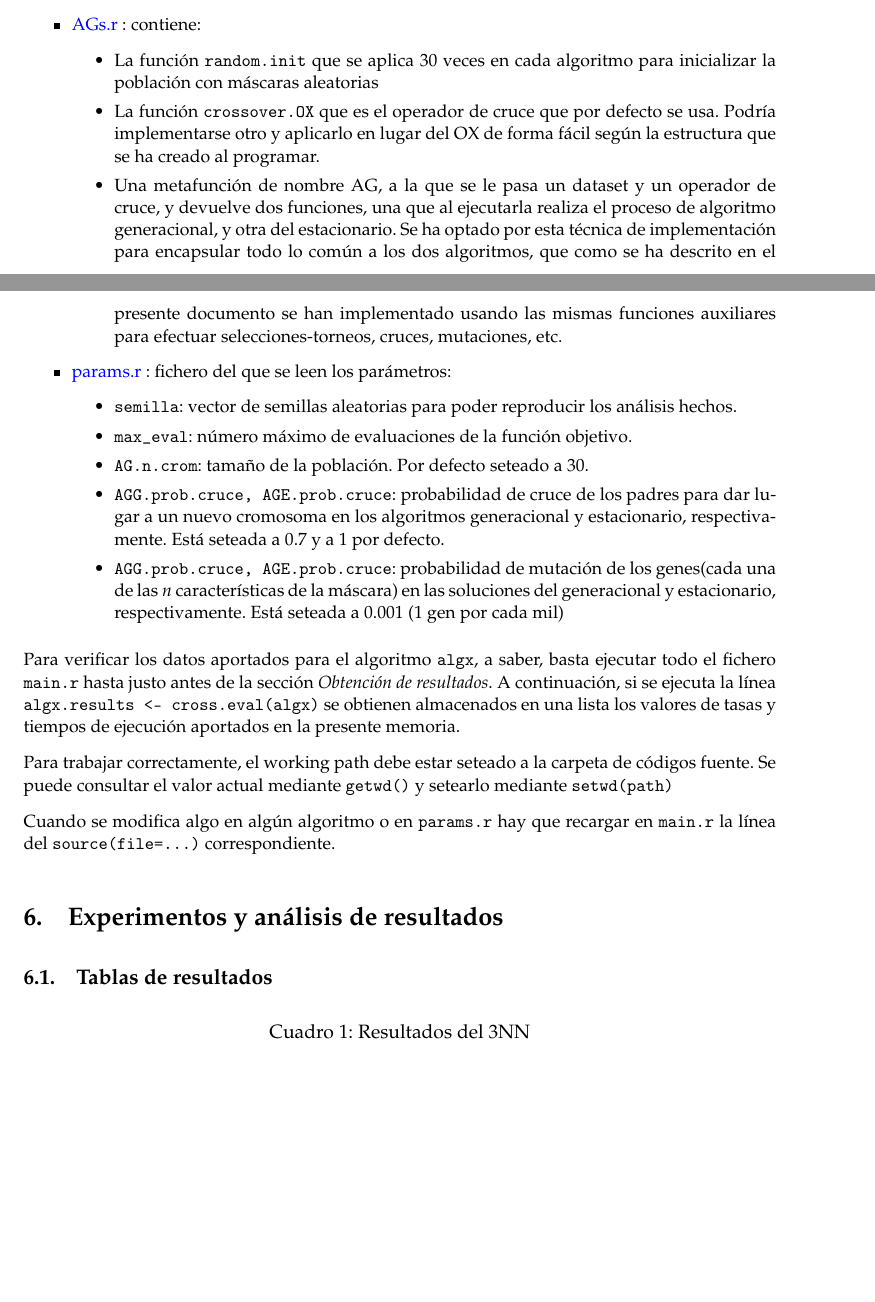
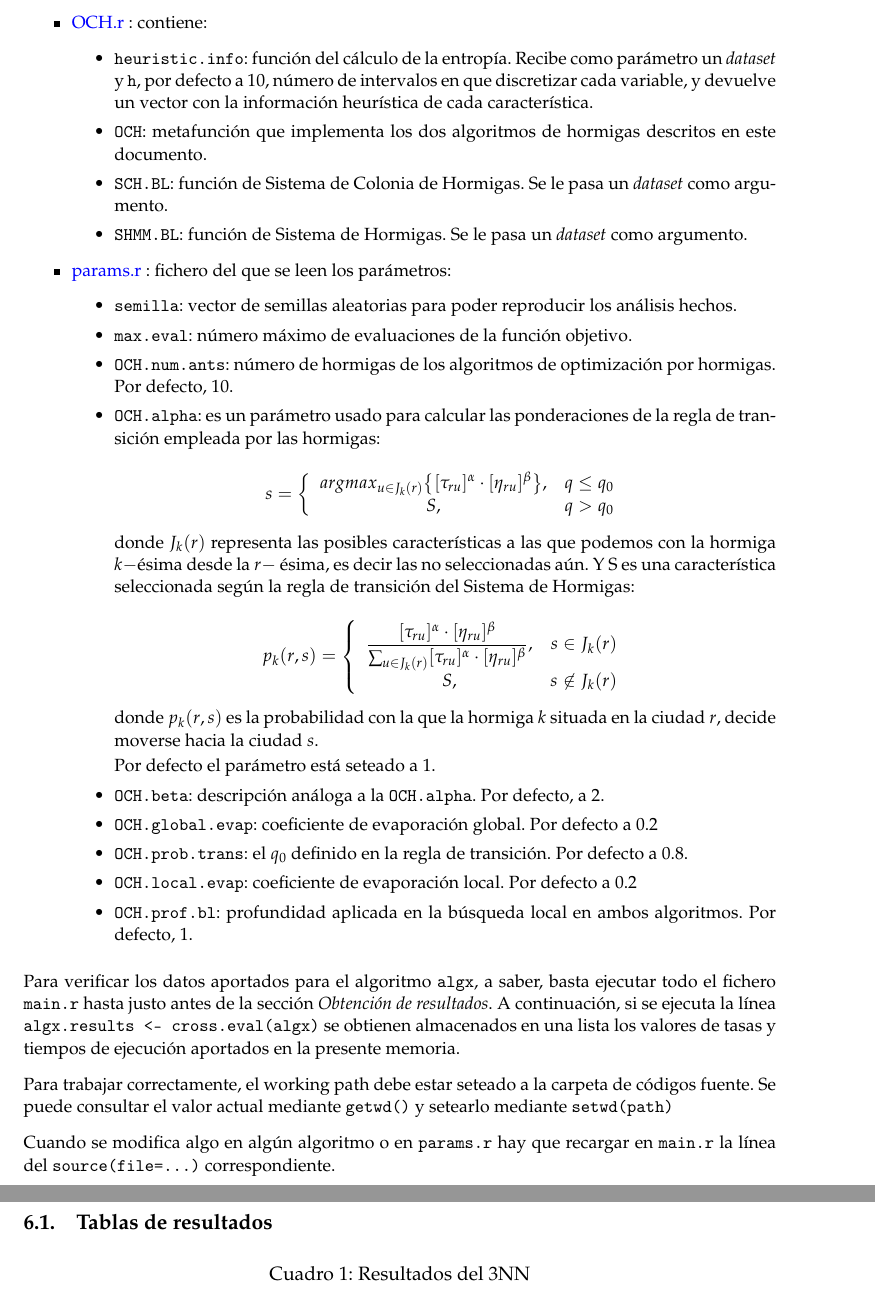
Before and after one commit to NCordon/feature-selection, a LaTeX document (tex/och.tex): two parts of pages 9 and 10 of 14 before the commit and two parts of pages 10 and 11 of 14 after it, joined at a grey line, cut so that both start at the same text, the shorter picture padded with empty space. Compiled offline with pdfLaTeX.

```diff
--- a/tex/ants.tex
+++ b/tex/och.tex
@@ -23,6 +23,7 @@
 
 % Para matrices
 \usepackage{amsmath}
+\everymath{\displaystyle}
 
 % Símbolos matemáticos
 \usepackage{amssymb}
@@ -374,28 +395,50 @@
  particionado de \texttt{data.frames}, la función objetivo \texttt{tasa.clas} y la función \texttt{cross.eval}
  descrita arriba.
 
- \item \hrefr{AGs.r}: contiene:
+ \item \hrefr{OCH.r}: contiene:
   \begin{itemize}
-   \item La función \texttt{random.init} que se aplica 30 veces en cada algoritmo para inicializar la
- población con máscaras aleatorias
-   \item La función \texttt{crossover.OX} que es el operador de cruce que por defecto se usa. Podría implementarse otro y
-   aplicarlo en lugar del OX de forma fácil según la estructura que se ha creado al programar.
-   \item Una metafunción de nombre AG, a la que se le pasa un dataset y un operador de cruce, y devuelve dos funciones,
-   una que al ejecutarla realiza el proceso de algoritmo generacional, y otra del estacionario. Se ha optado por esta
-   técnica de implementación para encapsular todo lo común a los dos algoritmos, que como se ha descrito en el presente
-   documento se han implementado usando las mismas funciones auxiliares para efectuar selecciones-torneos, cruces, mutaciones,
-   etc.
+   \item \texttt{heuristic.info}: función del cálculo de la entropía. Recibe como parámetro un \textit{dataset}
+    y \texttt{h}, por defecto a 10, número de intervalos en que discretizar cada variable, y devuelve un
+    vector con la información heurística de cada característica.
+    \item \texttt{OCH}: metafunción que implementa los dos algoritmos de hormigas descritos en este documento.
+    \item \texttt{SCH.BL}: función de Sistema de Colonia de Hormigas. Se le pasa un \textit{dataset} como argumento.
+    \item \texttt{SHMM.BL}: función de Sistema de Hormigas. Se le pasa un \textit{dataset} como argumento.
   \end{itemize}
 
  \item \hrefr{params.r}: fichero del que se leen los parámetros:
   \begin{itemize}
     \item \texttt{semilla}: vector de semillas aleatorias para poder reproducir los análisis hechos.
-    \item \texttt{max\_eval}: número máximo de evaluaciones de la función objetivo.
-    \item \texttt{AG.n.crom}: tamaño de la población. Por defecto seteado a 30.
-    \item \texttt{AGG.prob.cruce, AGE.prob.cruce}: probabilidad de cruce de los padres para dar lugar a un nuevo cromosoma
-    en los algoritmos generacional y estacionario, respectivamente. Está seteada a 0.7 y a 1 por defecto.
-    \item \texttt{AGG.prob.cruce, AGE.prob.cruce}: probabilidad de mutación de los genes(cada una de las $n$ características
-    de la máscara) en las soluciones del generacional y estacionario, respectivamente. Está seteada a 0.001 (1 gen por cada mil)
+    \item \texttt{max.eval}: número máximo de evaluaciones de la función objetivo.
+    \item \texttt{OCH.num.ants}: número de hormigas de los algoritmos de optimización por hormigas. Por defecto, 10.
+    \item \texttt{OCH.alpha}: es un parámetro usado para calcular las ponderaciones de la regla de transición empleada
+      por las hormigas:
+
+      $$ s= \left\{\begin{array}{cr}
+             arg max_{u\in J_k(r)} \big\{[\tau_{ru}]^{\alpha} \cdot [\eta_{ru}]^{\beta}\big\}, & q\le q_0\\
+             S, &  q>q_0
+            \end{array}\right.
+      $$
+
+      donde $J_k(r)$ representa las posibles características a las que podemos con la hormiga $k-$ésima
+      desde la $r-$ ésima, es decir las no seleccionadas aún. Y S es una característica seleccionada según
+      la regla de transición del Sistema de Hormigas:
+
+      $$ p_k(r,s)=
+	     \left\{\begin{array}{cr}
+             \frac{[\tau_{ru}]^{\alpha} \cdot [\eta_{ru}]^{\beta}}{\sum_{u\in J_k(r)}[\tau_{ru}]^{\alpha} \cdot [\eta_{ru}]^{\beta}}  , & s\in J_k(r)\\
+             S, & s\not\in J_k(r)
+            \end{array}\right.
+      $$
+
+      donde $p_k(r,s)$ es la probabilidad con la que la hormiga $k$ situada en la ciudad $r$, decide moverse
+      hacia la ciudad $s$.
+
+      Por defecto el parámetro está seteado a 1.
+    \item \texttt{OCH.beta}: descripción análoga a la \texttt{OCH.alpha}. Por defecto, a 2.
+    \item \texttt{OCH.global.evap}: coeficiente de evaporación global. Por defecto a 0.2
+    \item \texttt{OCH.prob.trans}: el $q_0$ definido en la regla de transición. Por defecto a 0.8.
+    \item \texttt{OCH.local.evap}: coeficiente de evaporación local. Por defecto a 0.2
+    \item \texttt{OCH.prof.bl}: profundidad aplicada en la búsqueda local en ambos algoritmos. Por defecto, 1.
   \end{itemize}
  \end{itemize}
 
```
Also changed, not shown: tex/och_sch.tex (+2 -3 lines), tex/och_shmm.tex (+1 -5 lines), tex/och.tex (45 more changed lines), 4 other files.
